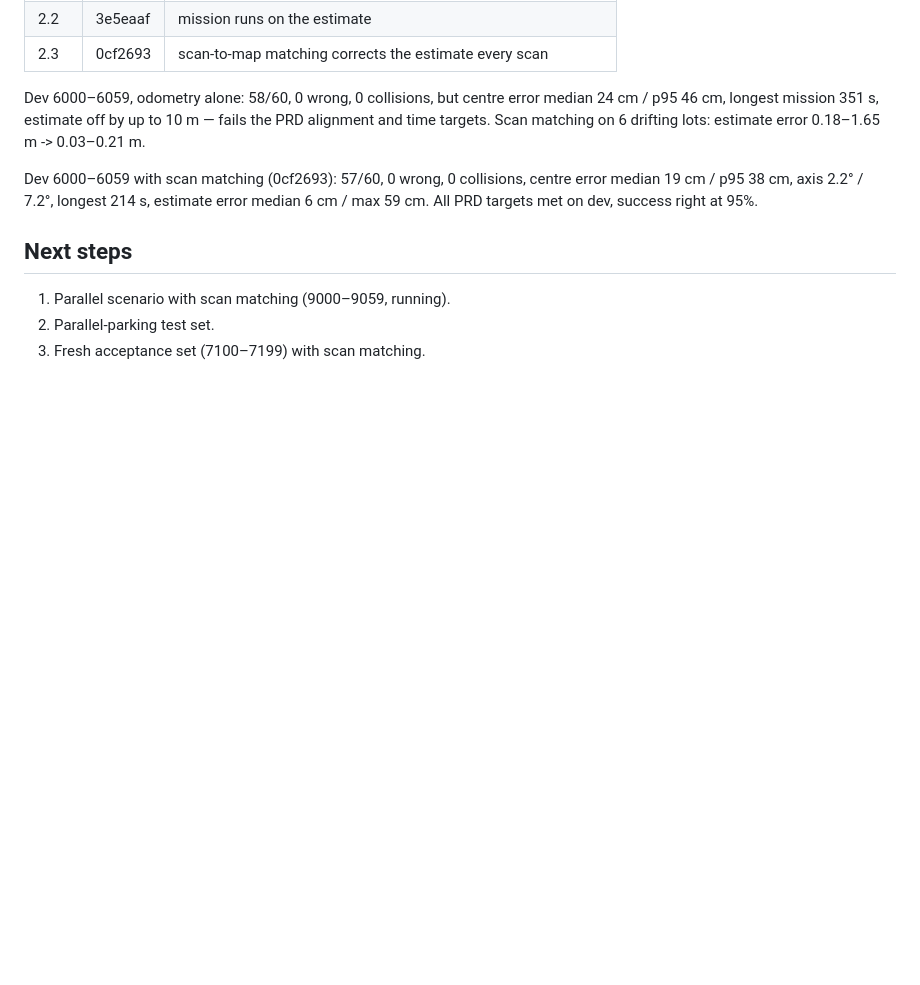
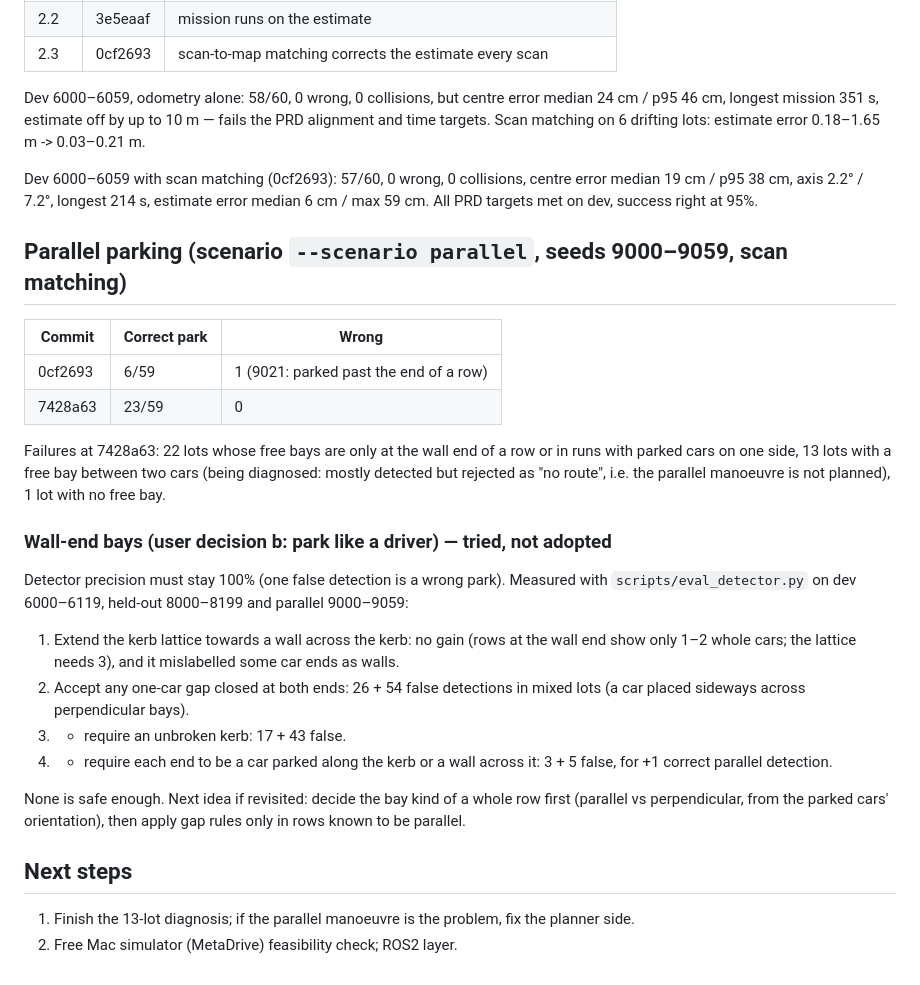
Before and after one commit to zelihaguven/ihateparking, a Markdown page: docs/progress.md, the part around the change. GitHub-like rendering; blank space fills up the shorter version.

Commit message:
docs: record the wall-end parallel parking attempts and why none was adopted
Co-Authored-By: Claude Opus 5.5 <noreply@anthropic.com>

```diff
--- a/docs/progress.md
+++ b/docs/progress.md
@@ -90,8 +90,36 @@ Dev 6000–6059 with scan matching (0cf2693): 57/60, 0 wrong, 0 collisions, cent
 19 cm / p95 38 cm, axis 2.2° / 7.2°, longest 214 s, estimate error median 6 cm / max 59 cm. All
 PRD targets met on dev, success right at 95%.
 
+## Parallel parking (scenario `--scenario parallel`, seeds 9000–9059, scan matching)
+
+| Commit | Correct park | Wrong |
+|--------|--------------|-------|
+| 0cf2693 | 6/59 | 1 (9021: parked past the end of a row) |
+| 7428a63 | 23/59 | 0 |
+
+Failures at 7428a63: 22 lots whose free bays are only at the wall end of a row or in runs with
+parked cars on one side, 13 lots with a free bay between two cars (being diagnosed: mostly
+detected but rejected as "no route", i.e. the parallel manoeuvre is not planned), 1 lot with
+no free bay.
+
+### Wall-end bays (user decision b: park like a driver) — tried, not adopted
+
+Detector precision must stay 100% (one false detection is a wrong park). Measured with
+`scripts/eval_detector.py` on dev 6000–6119, held-out 8000–8199 and parallel 9000–9059:
+
+1. Extend the kerb lattice towards a wall across the kerb: no gain (rows at the wall end show
+   only 1–2 whole cars; the lattice needs 3), and it mislabelled some car ends as walls.
+2. Accept any one-car gap closed at both ends: 26 + 54 false detections in mixed lots (a car
+   placed sideways across perpendicular bays).
+3. + require an unbroken kerb: 17 + 43 false.
+4. + require each end to be a car parked along the kerb or a wall across it: 3 + 5 false, for
+   +1 correct parallel detection.
+
+None is safe enough. Next idea if revisited: decide the bay kind of a whole row first
+(parallel vs perpendicular, from the parked cars' orientation), then apply gap rules only in
+rows known to be parallel.
+
 ## Next steps
 
-1. Parallel scenario with scan matching (9000–9059, running).
-2. Parallel-parking test set.
-3. Fresh acceptance set (7100–7199) with scan matching.
+1. Finish the 13-lot diagnosis; if the parallel manoeuvre is the problem, fix the planner side.
+2. Free Mac simulator (MetaDrive) feasibility check; ROS2 layer.
```
